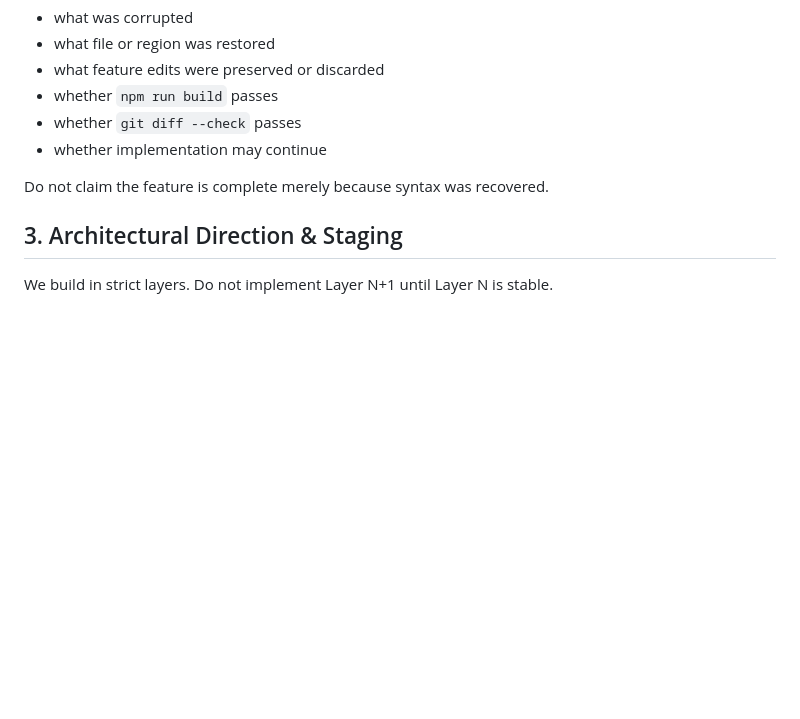
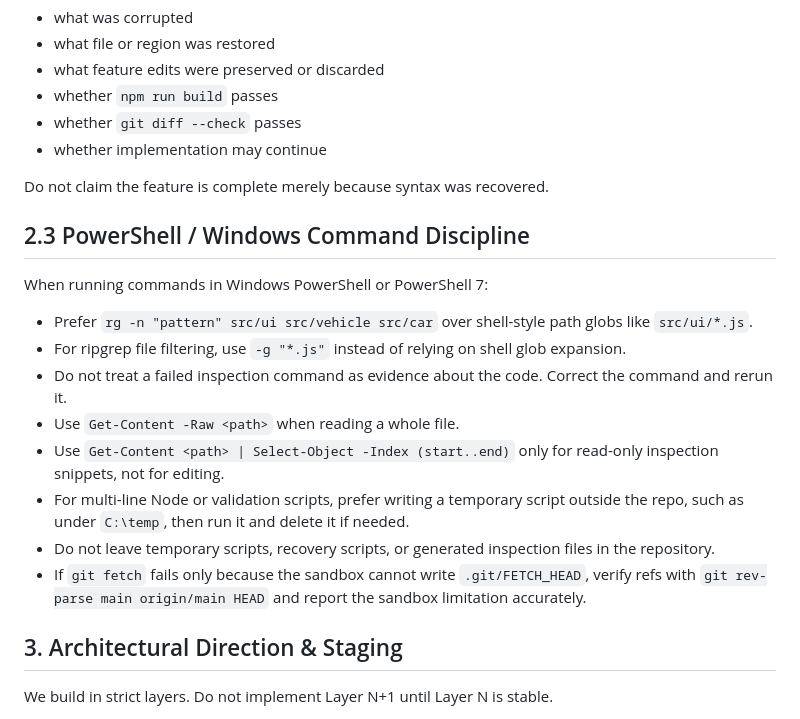
Before and after one commit to soyuz43/vehicle-sim, a Markdown page: AGENTS.md, the part around the change. Drawn GitHub-style; blank space fills up the shorter version.

```diff
--- a/AGENTS.md
+++ b/AGENTS.md
@@ -217,6 +217,20 @@ After recovering from source corruption, report:
 
 Do not claim the feature is complete merely because syntax was recovered.
 
+## 2.3 PowerShell / Windows Command Discipline
+
+When running commands in Windows PowerShell or PowerShell 7:
+
+- Prefer `rg -n "pattern" src/ui src/vehicle src/car` over shell-style path globs like `src/ui/*.js`.
+- For ripgrep file filtering, use `-g "*.js"` instead of relying on shell glob expansion.
+- Do not treat a failed inspection command as evidence about the code. Correct the command and rerun it.
+- Use `Get-Content -Raw <path>` when reading a whole file.
+- Use `Get-Content <path> | Select-Object -Index (start..end)` only for read-only inspection snippets, not for editing.
+- For multi-line Node or validation scripts, prefer writing a temporary script outside the repo, such as under `C:\temp`, then run it and delete it if needed.
+- Do not leave temporary scripts, recovery scripts, or generated inspection files in the repository.
+- If `git fetch` fails only because the sandbox cannot write `.git/FETCH_HEAD`, verify refs with `git rev-parse main origin/main HEAD` and report the sandbox limitation accurately.
+
+
 ## 3. Architectural Direction & Staging
 We build in strict layers. Do not implement Layer N+1 until Layer N is stable.
 
```
